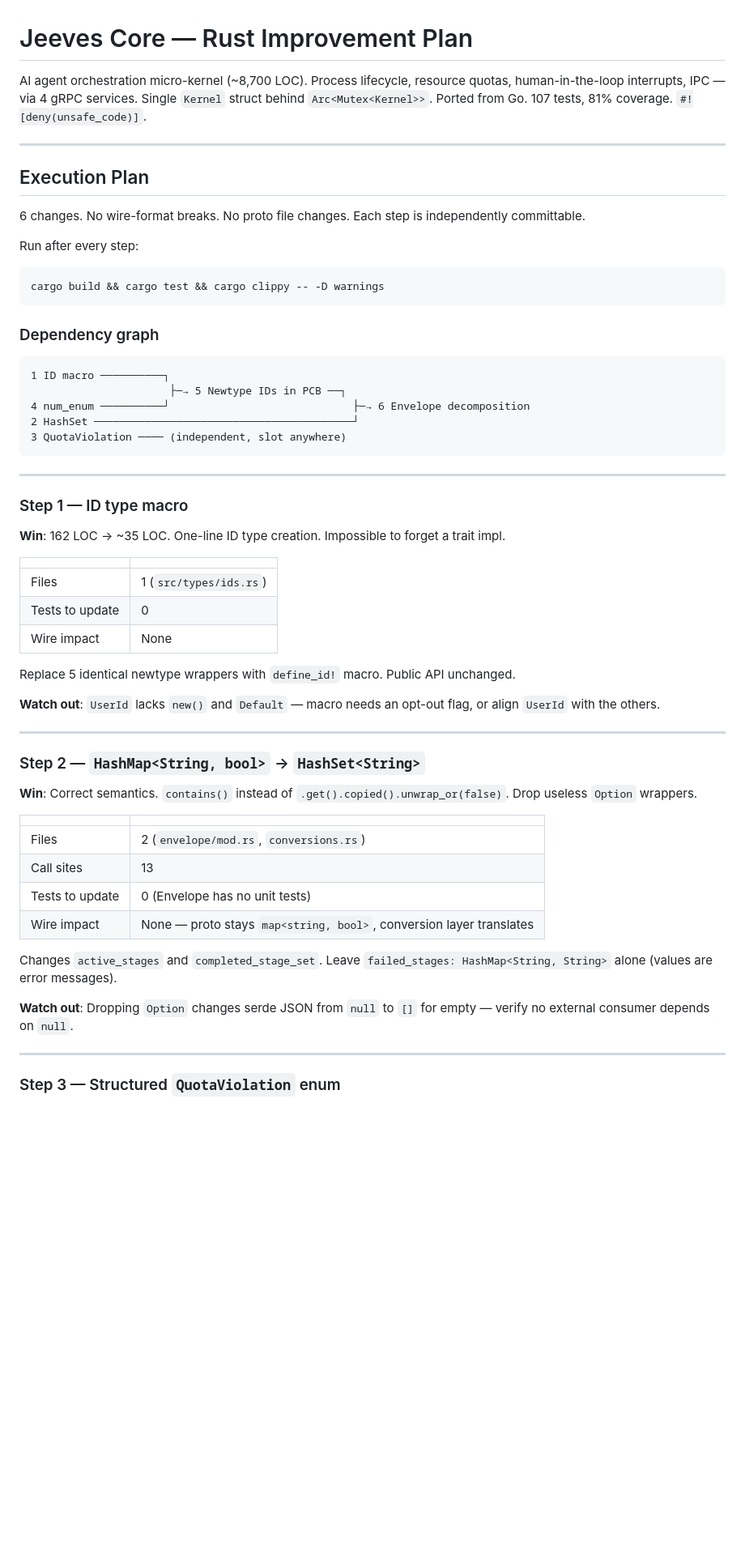
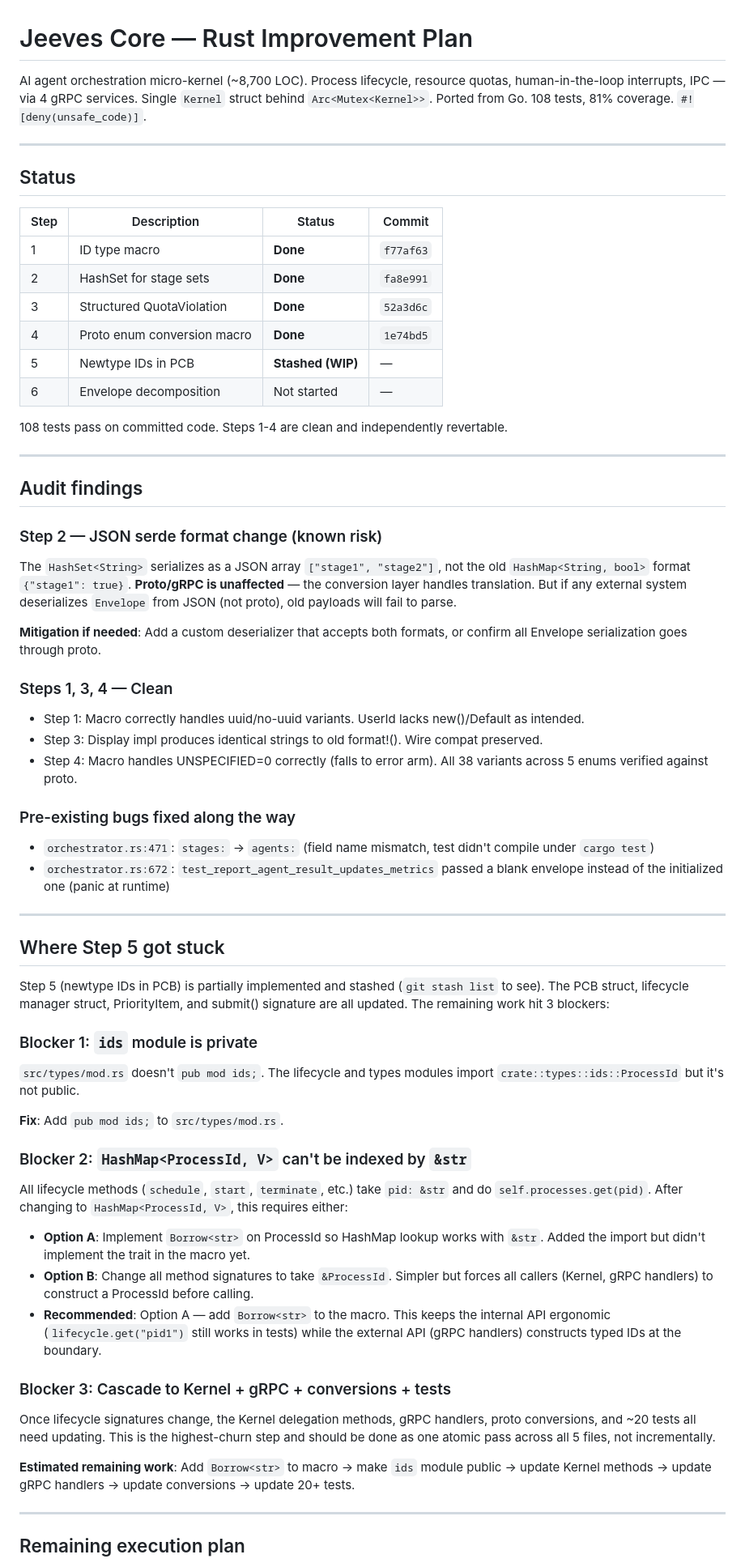
Before and after one commit to Jeeves-Cluster-Organization/jeeves-core, a Markdown page: ANALYSIS.md, the part around one of its changes. Shown at 81% size. Rendered like a GitHub page; blank space fills up the shorter version.

````diff
--- a/ANALYSIS.md
+++ b/ANALYSIS.md
@@ -1,61 +1,70 @@
 # Jeeves Core — Rust Improvement Plan
 
-AI agent orchestration micro-kernel (~8,700 LOC). Process lifecycle, resource quotas, human-in-the-loop interrupts, IPC — via 4 gRPC services. Single `Kernel` struct behind `Arc<Mutex<Kernel>>`. Ported from Go. 107 tests, 81% coverage. `#![deny(unsafe_code)]`.
+AI agent orchestration micro-kernel (~8,700 LOC). Process lifecycle, resource quotas, human-in-the-loop interrupts, IPC — via 4 gRPC services. Single `Kernel` struct behind `Arc<Mutex<Kernel>>`. Ported from Go. 108 tests, 81% coverage. `#![deny(unsafe_code)]`.
 
 ---
 
-## Execution Plan
+## Status
 
-6 changes. No wire-format breaks. No proto file changes. Each step is independently committable.
+| Step | Description | Status | Commit |
+|------|-------------|--------|--------|
+| 1 | ID type macro | **Done** | `f77af63` |
+| 2 | HashSet for stage sets | **Done** | `fa8e991` |
+| 3 | Structured QuotaViolation | **Done** | `52a3d6c` |
+| 4 | Proto enum conversion macro | **Done** | `1e74bd5` |
+| 5 | Newtype IDs in PCB | **Stashed (WIP)** | — |
+| 6 | Envelope decomposition | Not started | — |
 
-Run after every step:
-```bash
-cargo build && cargo test && cargo clippy -- -D warnings
-```
-
-### Dependency graph
-```
-1 ID macro ──────────┐
-                      ├─→ 5 Newtype IDs in PCB ──┐
-4 num_enum ──────────┘                             ├─→ 6 Envelope decomposition
-2 HashSet ─────────────────────────────────────────┘
-3 QuotaViolation ──── (independent, slot anywhere)
-```
+108 tests pass on committed code. Steps 1-4 are clean and independently revertable.
 
 ---
 
-### Step 1 — ID type macro
+## Audit findings
 
-**Win**: 162 LOC → ~35 LOC. One-line ID type creation. Impossible to forget a trait impl.
+### Step 2 — JSON serde format change (known risk)
 
-| | |
-|-|-|
-| Files | 1 (`src/types/ids.rs`) |
-| Tests to update | 0 |
-| Wire impact | None |
+The `HashSet<String>` serializes as a JSON array `["stage1", "stage2"]`, not the old `HashMap<String, bool>` format `{"stage1": true}`. **Proto/gRPC is unaffected** — the conversion layer handles translation. But if any external system deserializes `Envelope` from JSON (not proto), old payloads will fail to parse.
 
-Replace 5 identical newtype wrappers with `define_id!` macro. Public API unchanged.
+**Mitigation if needed**: Add a custom deserializer that accepts both formats, or confirm all Envelope serialization goes through proto.
 
-**Watch out**: `UserId` lacks `new()` and `Default` — macro needs an opt-out flag, or align `UserId` with the others.
+### Steps 1, 3, 4 — Clean
+
+- Step 1: Macro correctly handles uuid/no-uuid variants. UserId lacks new()/Default as intended.
+- Step 3: Display impl produces identical strings to old format!(). Wire compat preserved.
+- Step 4: Macro handles UNSPECIFIED=0 correctly (falls to error arm). All 38 variants across 5 enums verified against proto.
+
+### Pre-existing bugs fixed along the way
+
+- `orchestrator.rs:471`: `stages:` → `agents:` (field name mismatch, test didn't compile under `cargo test`)
+- `orchestrator.rs:672`: `test_report_agent_result_updates_metrics` passed a blank envelope instead of the initialized one (panic at runtime)
 
 ---
 
-### Step 2 — `HashMap<String, bool>` → `HashSet<String>`
+## Where Step 5 got stuck
 
-**Win**: Correct semantics. `contains()` instead of `.get().copied().unwrap_or(false)`. Drop useless `Option` wrappers.
+Step 5 (newtype IDs in PCB) is partially implemented and stashed (`git stash list` to see). The PCB struct, lifecycle manager struct, PriorityItem, and submit() signature are all updated. The remaining work hit 3 blockers:
 
-| | |
-|-|-|
-| Files | 2 (`envelope/mod.rs`, `conversions.rs`) |
-| Call sites | 13 |
-| Tests to update | 0 (Envelope has no unit tests) |
-| Wire impact | None — proto stays `map<string, bool>`, conversion layer translates |
+### Blocker 1: `ids` module is private
 
-Changes `active_stages` and `completed_stage_set`. Leave `failed_stages: HashMap<String, String>` alone (values are error messages).
+`src/types/mod.rs` doesn't `pub mod ids;`. The lifecycle and types modules import `crate::types::ids::ProcessId` but it's not public.
 
-**Watch out**: Dropping `Option` changes serde JSON from `null` to `[]` for empty — verify no external consumer depends on `null`.
+**Fix**: Add `pub mod ids;` to `src/types/mod.rs`.
+
+### Blocker 2: `HashMap<ProcessId, V>` can't be indexed by `&str`
+
+All lifecycle methods (`schedule`, `start`, `terminate`, etc.) take `pid: &str` and do `self.processes.get(pid)`. After changing to `HashMap<ProcessId, V>`, this requires either:
+
+- **Option A**: Implement `Borrow<str>` on ProcessId so HashMap lookup works with `&str`. Added the import but didn't implement the trait in the macro yet.
+- **Option B**: Change all method signatures to take `&ProcessId`. Simpler but forces all callers (Kernel, gRPC handlers) to construct a ProcessId before calling.
+- **Recommended**: Option A — add `Borrow<str>` to the macro. This keeps the internal API ergonomic (`lifecycle.get("pid1")` still works in tests) while the external API (gRPC handlers) constructs typed IDs at the boundary.
+
+### Blocker 3: Cascade to Kernel + gRPC + conversions + tests
+
+Once lifecycle signatures change, the Kernel delegation methods, gRPC handlers, proto conversions, and ~20 tests all need updating. This is the highest-churn step and should be done as one atomic pass across all 5 files, not incrementally.
+
+**Estimated remaining work**: Add `Borrow<str>` to macro → make `ids` module public → update Kernel methods → update gRPC handlers → update conversions → update 20+ tests.
 
 ---
 
-### Step 3 — Structured `QuotaViolation` enum
+## Remaining execution plan
 
````
Also changed, not shown: other parts of ANALYSIS.md (+13 -94 lines).
